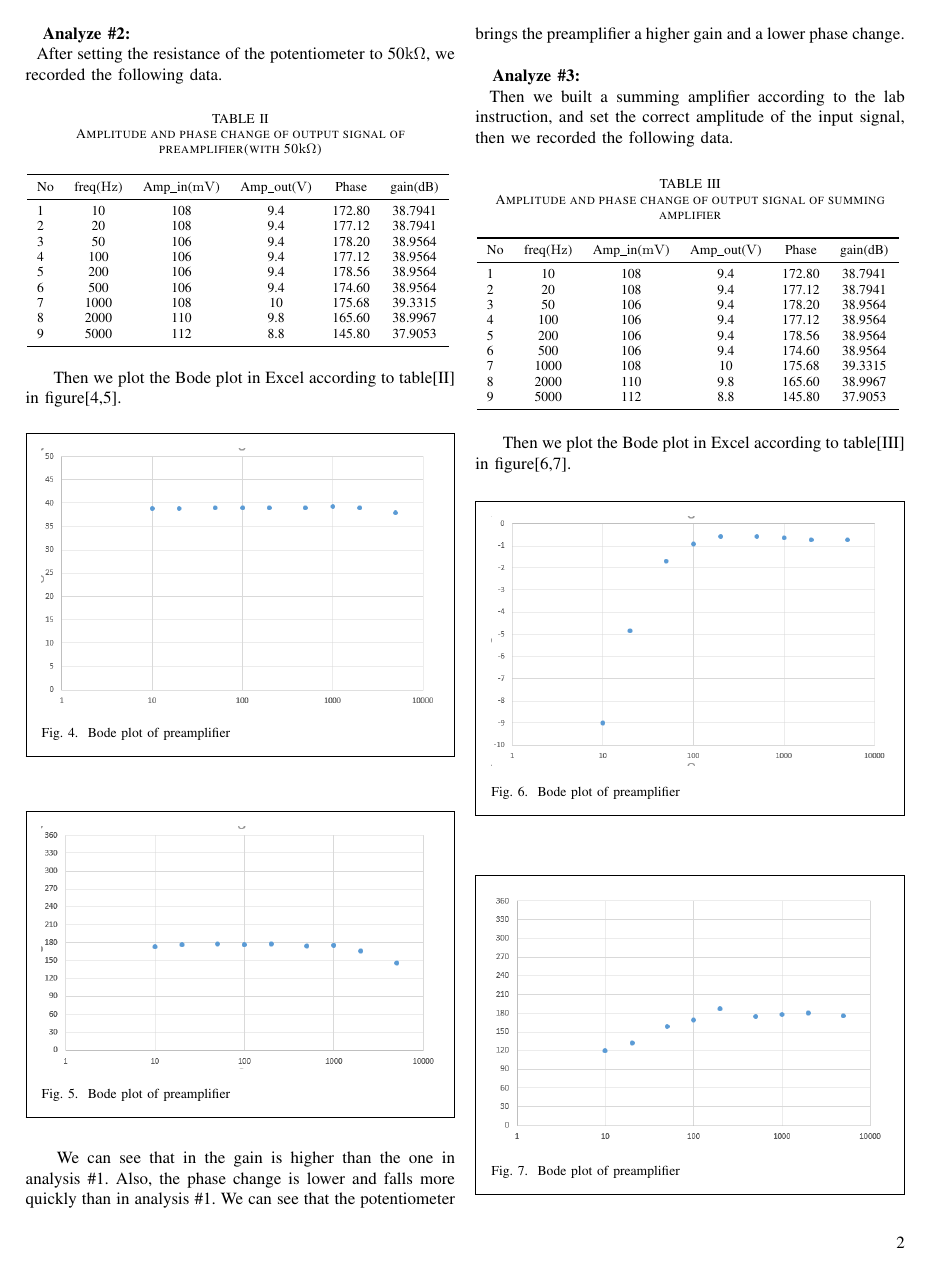
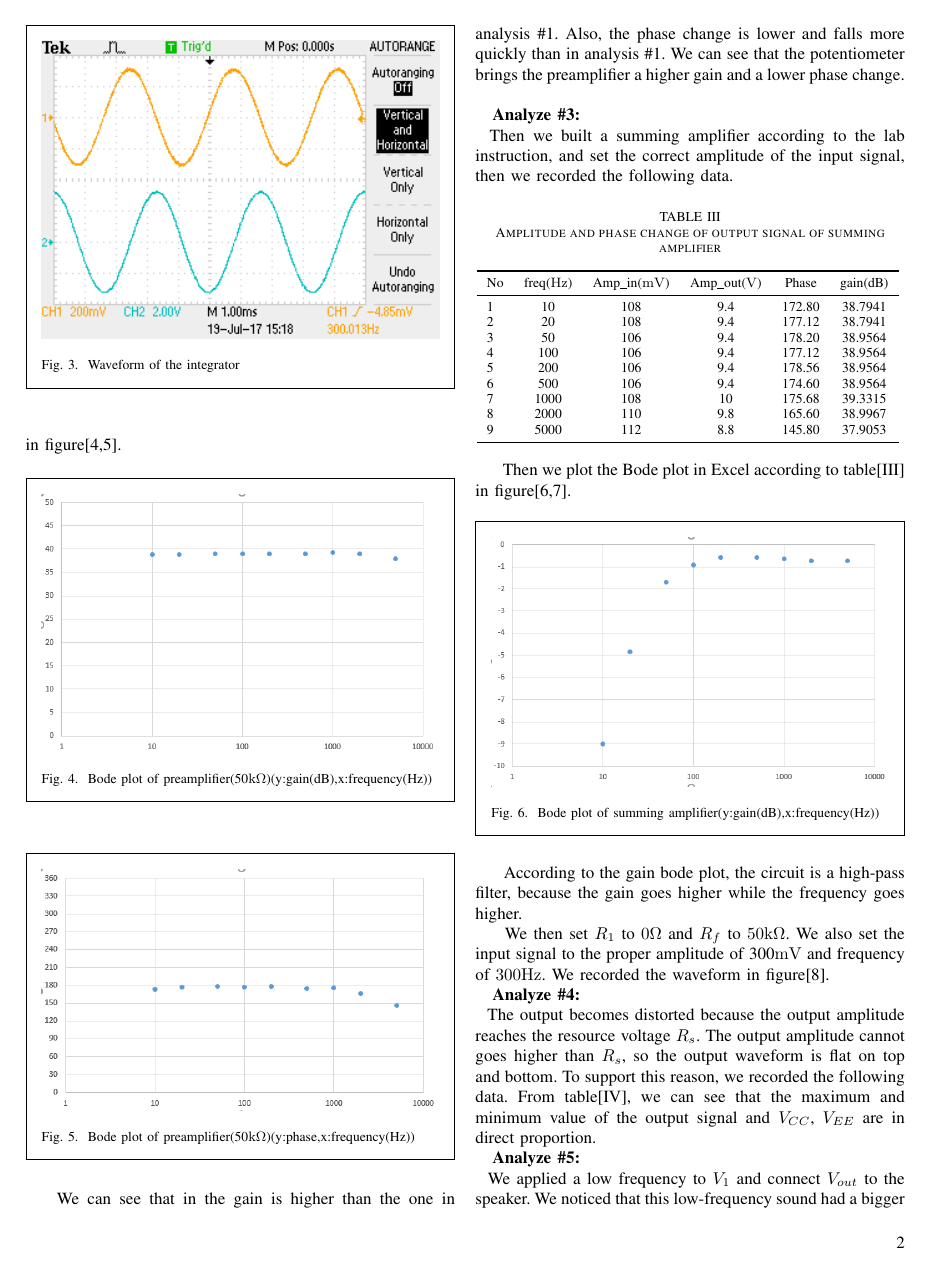
Before and after one commit to m3m3m3m/EE233lab3, a LaTeX paper (document.tex, which reads equalizer.tex): page 2 of 4. Compiled offline with pdfLaTeX.

Commit message:
finish equalizer

```diff
--- a/equalizer.tex
+++ b/equalizer.tex
@@ -80,7 +80,7 @@
 	\centering
 	\begin{framed}
 		\includegraphics[width=\linewidth]{images/1_3.PNG}
-		\caption{Bode plot of preamplifier}
+		\caption{Bode plot of preamplifier(50$ \si{\kilo\Omega} $)(y:gain(dB),x:frequency(Hz))}
 		\label{fig:104}
 	\end{framed}
 \end{figure}
@@ -89,7 +89,7 @@
 	\centering
 	\begin{framed}
 		\includegraphics[width=\linewidth]{images/1_4.PNG}
-		\caption{Bode plot of preamplifier}
+		\caption{Bode plot of preamplifier(50$ \si{\kilo\Omega} $)(y:phase,x:frequency(Hz))}
 		\label{fig:105}
 	\end{framed}
 \end{figure}
@@ -125,7 +125,7 @@
 	\centering
 	\begin{framed}
 		\includegraphics[width=\linewidth]{images/1_5.PNG}
-		\caption{Bode plot of preamplifier}
+		\caption{Bode plot of summing amplifier(y:gain(dB),x:frequency(Hz))}
 		\label{fig:106}
 	\end{framed}
 \end{figure}
@@ -134,7 +134,7 @@
 	\centering
 	\begin{framed}
 		\includegraphics[width=\linewidth]{images/1_6.PNG}
-		\caption{Bode plot of preamplifier}
+		\caption{Bode plot of summing amplifier(y:phase,x:frequency(Hz))}
 		\label{fig:107}
 	\end{framed}
 \end{figure}
@@ -152,7 +152,7 @@
 \end{figure}
 
 \textbf{Analyze \#4:} \newline
-\phantom{ } The output becomes distorted because the output amplitude reaches the resource voltage $ R_s $. The output amplitude cannot goes higher than $ R_s $, so the output waveform is flat on top and bottom. To support this reason, we recorded the following data.
+\phantom{ } The output becomes distorted because the output amplitude reaches the resource voltage $ R_s $. The output amplitude cannot goes higher than $ R_s $, so the output waveform is flat on top and bottom. To support this reason, we recorded the following data. From table[\ref{tab:distort}], we can see that the maximum and minimum value of the output signal and $ V_{CC} $, $ V_{EE} $ are in direct proportion.
 \begin{table}[!htbp]
 	\centering
 	\caption{The highest and lowest amplitude of output signal}
@@ -170,3 +170,6 @@
 	\end{tabular}
 	\label{tab:distort}
 \end{table}
+
+\textbf{Analyze \#5:} \newline
+\phantom{ } We applied a low frequency to $ V_1 $ and connect $ V_{out} $ to the speaker. We noticed that this low-frequency sound had a bigger volume when the capacitor is removed from the circuit. The function of the capacitor is to keep the low-frequency signals to a low gain, thus making the amplifier a high-pass filter.
```
Also changed, not shown: equalizer.tex (6 more changed lines).
